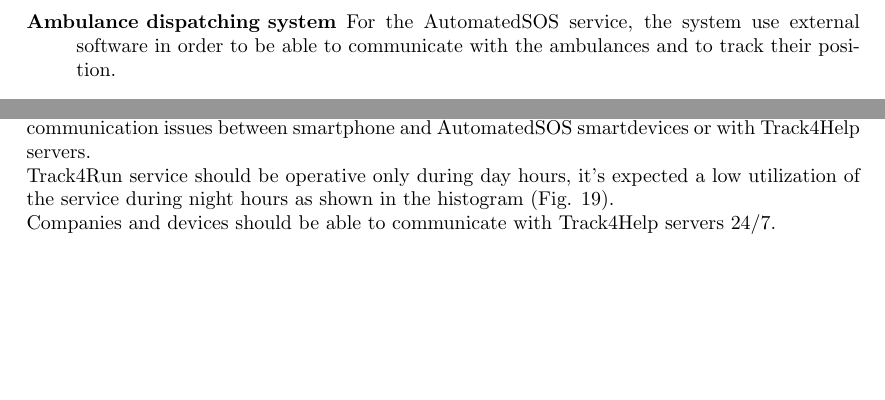
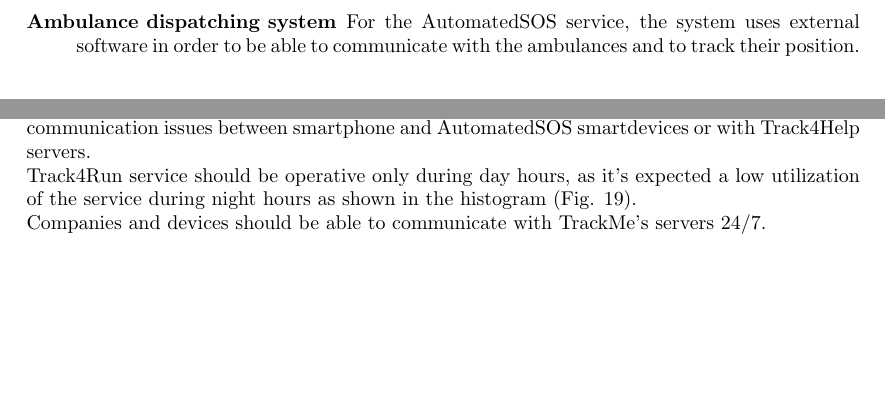
Before and after one commit to xnand/Data4Help_polimi-project, a LaTeX document (RASD/main.tex, which reads RASD/sections/specificRequirements.tex): two parts of pages 22 and 38 of 49, joined at a grey line, cut so that both start at the same text. Compiled offline with pdfLaTeX.

Commit message:
minor language fixes

```diff
--- a/RASD/sections/specificRequirements.tex
+++ b/RASD/sections/specificRequirements.tex
@@ -110,5 +110,5 @@
 
-	\item [Ambulance dispatching system] For the AutomatedSOS service, the system use external software in order to be able to communicate with the ambulances and to track their position.
+	\item [Ambulance dispatching system] For the AutomatedSOS service, the system uses external software in order to be able to communicate with the ambulances and to track their position.
 
 \end{description}
 
@@ -687,9 +687,9 @@
 
 	AutomatedSOS service must be up and running 24/7, the user must be quickly notified of
 	any communication issues between smartphone and AutomatedSOS smartdevices or with Track4Help servers.\\
-	Track4Run service should be operative only during day hours, it's expected a low utilization of the service during night hours as shown
+	Track4Run service should be operative only during day hours, as it's expected a low utilization of the service during night hours as shown
 	in the histogram (Fig. 19).\\
-	Companies and devices should be able to communicate with Track4Help servers 24/7.
+	Companies and devices should be able to communicate with TrackMe's servers 24/7.
 
 \begin{figure}[H]
 	\center
```
Also changed, not shown: RASD/sections/overallDescription.tex (+1 -1 lines), RASD/sections/specificRequirements.tex (4 more changed lines).
